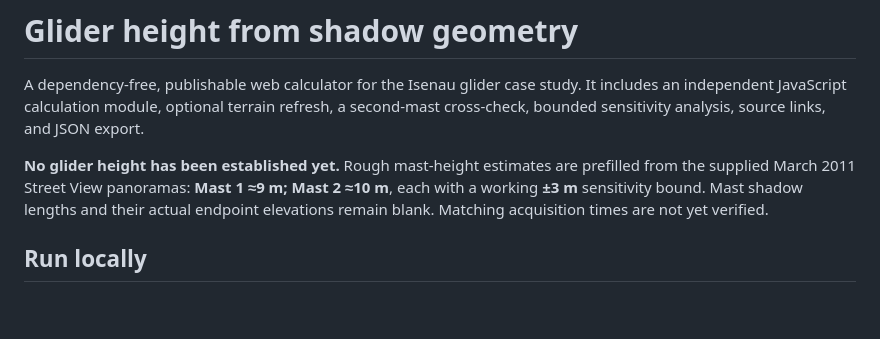
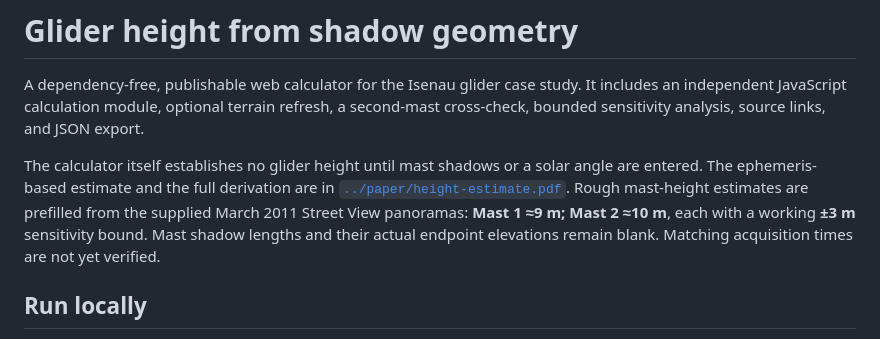
Before and after one commit to LaumerLoma/height-estimate, a Markdown page: glider-height/README.md, the part around the change. Drawn GitHub-style; blank space fills up the shorter version.

```diff
--- a/glider-height/README.md
+++ b/glider-height/README.md
@@ -2,7 +2,7 @@
 
 A dependency-free, publishable web calculator for the Isenau glider case study. It includes an independent JavaScript calculation module, optional terrain refresh, a second-mast cross-check, bounded sensitivity analysis, source links, and JSON export.
 
-**No glider height has been established yet.** Rough mast-height estimates are prefilled from the supplied March 2011 Street View panoramas: **Mast 1 ≈9 m; Mast 2 ≈10 m**, each with a working **±3 m** sensitivity bound. Mast shadow lengths and their actual endpoint elevations remain blank. Matching acquisition times are not yet verified.
+The calculator itself establishes no glider height until mast shadows or a solar angle are entered. The ephemeris-based estimate and the full derivation are in [`../paper/height-estimate.pdf`](../paper/height-estimate.pdf). Rough mast-height estimates are prefilled from the supplied March 2011 Street View panoramas: **Mast 1 ≈9 m; Mast 2 ≈10 m**, each with a working **±3 m** sensitivity bound. Mast shadow lengths and their actual endpoint elevations remain blank. Matching acquisition times are not yet verified.
 
 ## Run locally
 
```
Also changed, not shown: README.md (added, +44 -0 lines), docs/calculator-desktop.jpg (renamed from glider-height-preview.jpg), docs/calculator-mobile.jpg (renamed from mast-height-update.jpg), 7 other files.
